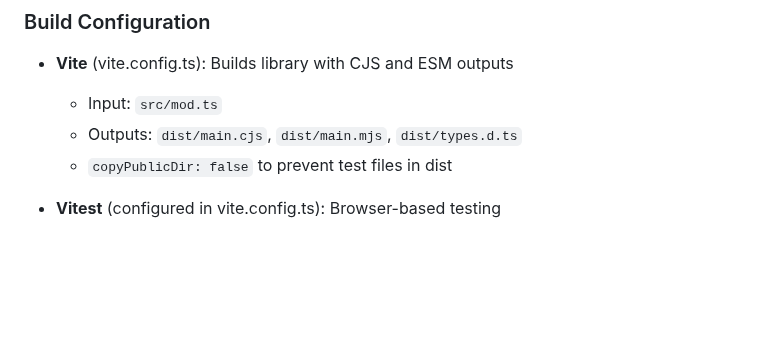
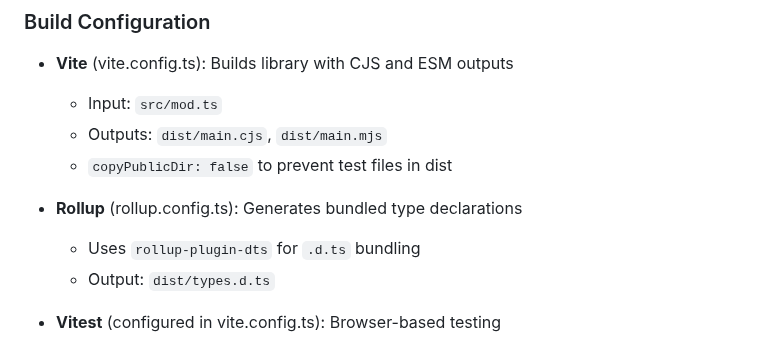
Before and after one commit to JiangJie/happy-opfs, a Markdown page: CODEBUDDY.md, the part around the change. Rendered like a GitHub page; blank space fills up the shorter version.

Commit message:
docs: update build configuration to reflect rollup-plugin-dts usage
Vite now only generates CJS/ESM bundles; type declarations are
generated separately by rollup-plugin-dts via rollup.config.ts.

```diff
--- a/CODEBUDDY.md
+++ b/CODEBUDDY.md
@@ -181,8 +181,12 @@ Common error constants exported from `src/fs/constants.ts`:
 
 - **Vite** (vite.config.ts): Builds library with CJS and ESM outputs
   - Input: `src/mod.ts`
-  - Outputs: `dist/main.cjs`, `dist/main.mjs`, `dist/types.d.ts`
+  - Outputs: `dist/main.cjs`, `dist/main.mjs`
   - `copyPublicDir: false` to prevent test files in dist
+
+- **Rollup** (rollup.config.ts): Generates bundled type declarations
+  - Uses `rollup-plugin-dts` for `.d.ts` bundling
+  - Output: `dist/types.d.ts`
 
 - **Vitest** (configured in vite.config.ts): Browser-based testing
   - Uses Playwright Chromium in headless mode
```
